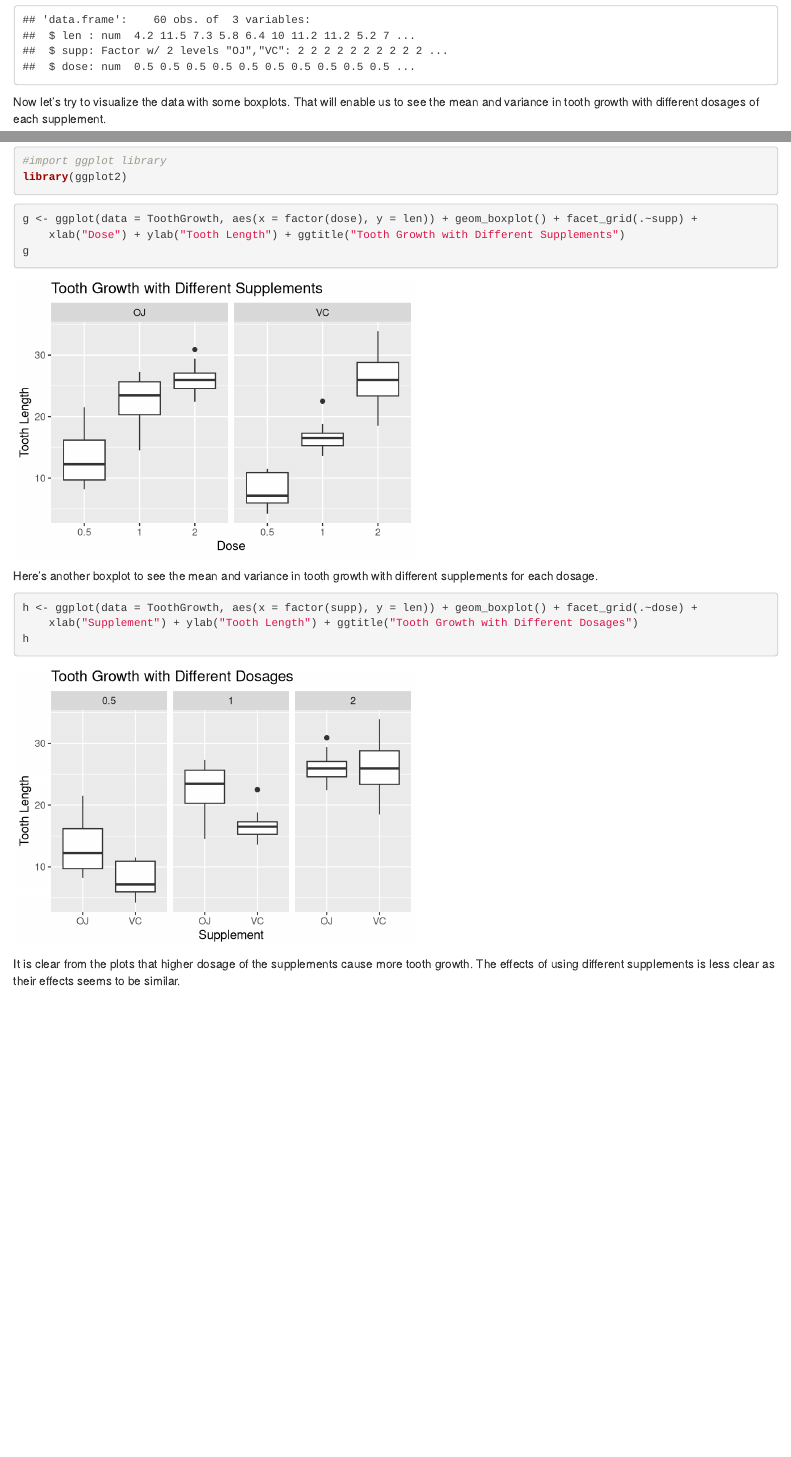
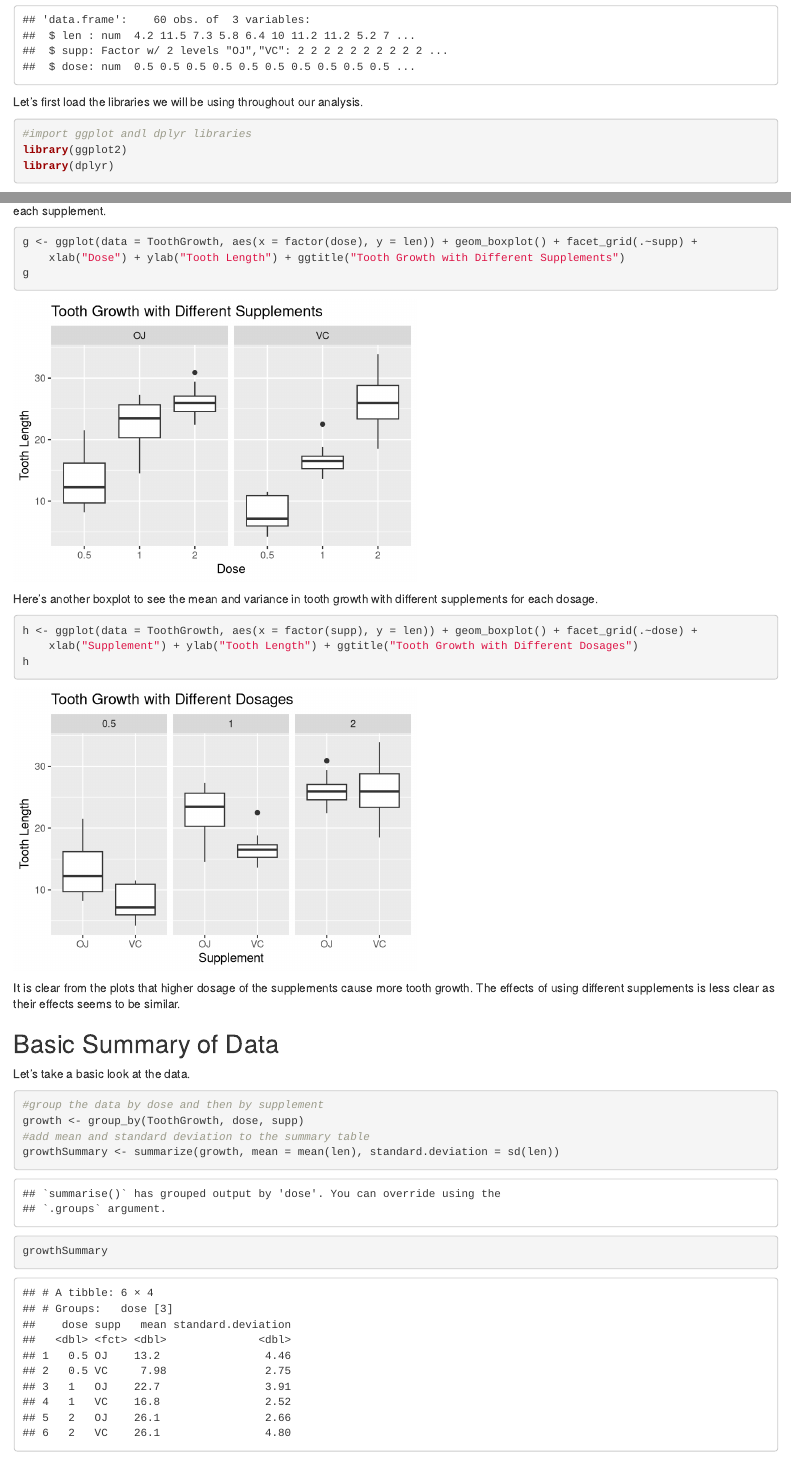
Before and after one commit to finishim/StatisticalInference_Part2, an R Markdown document (project_part2.Rmd): the page in a window 1100 px wide, from 420 px down, and a second part further down, joined at a grey line. Rendered offline with R 4.5, knitr and Pandoc, with nearby package versions.

Commit message:
Summarize the Data

````diff
--- a/project_part2.Rmd
+++ b/project_part2.Rmd
@@ -20,12 +20,16 @@ data(ToothGrowth)
 str(ToothGrowth)
 ```
 
+Let's first load the libraries we will be using throughout our analysis.
+
+```{r library, message=FALSE}
+#import ggplot andl dplyr libraries
+library(ggplot2)
+library(dplyr)
+```
+
 Now let's try to visualize the data with some boxplots. That will enable us to see the mean and variance in tooth growth with different dosages of each supplement.
 
-```{r, message=FALSE}
-#import ggplot library
-library(ggplot2)
-```
 ```{r boxplot1, echo=TRUE, fig.height=3.5, fig.width=5}
 g <- ggplot(data = ToothGrowth, aes(x = factor(dose), y = len)) + geom_boxplot() + facet_grid(.~supp) +
     xlab("Dose") + ylab("Tooth Length") + ggtitle("Tooth Growth with Different Supplements")
@@ -40,3 +44,15 @@ h
 ```
 
 It is clear from the plots that higher dosage of the supplements cause more tooth growth. The effects of using different supplements is less clear as their effects seems to be similar.
+
+## Basic Summary of Data
+
+Let's take a basic look at the data.
+
+```{r summary, echo=TRUE}
+#group the data by dose and then by supplement
+growth <- group_by(ToothGrowth, dose, supp)
+#add mean and standard deviation to the summary table
+growthSummary <- summarize(growth, mean = mean(len), standard.deviation = sd(len))
+growthSummary
+```
````
Also changed, not shown: project_part2.Rmd (2 more changed lines).
